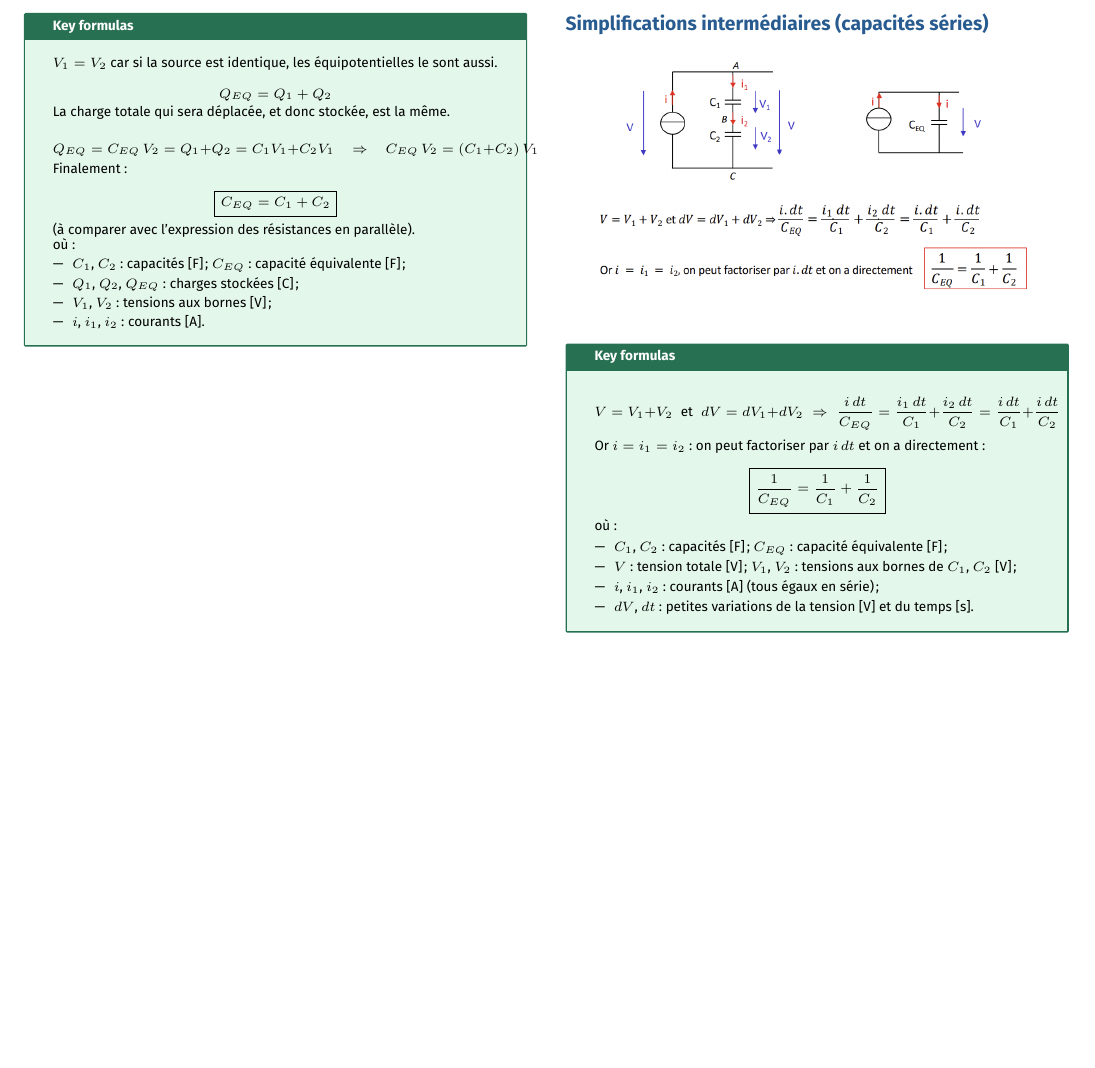
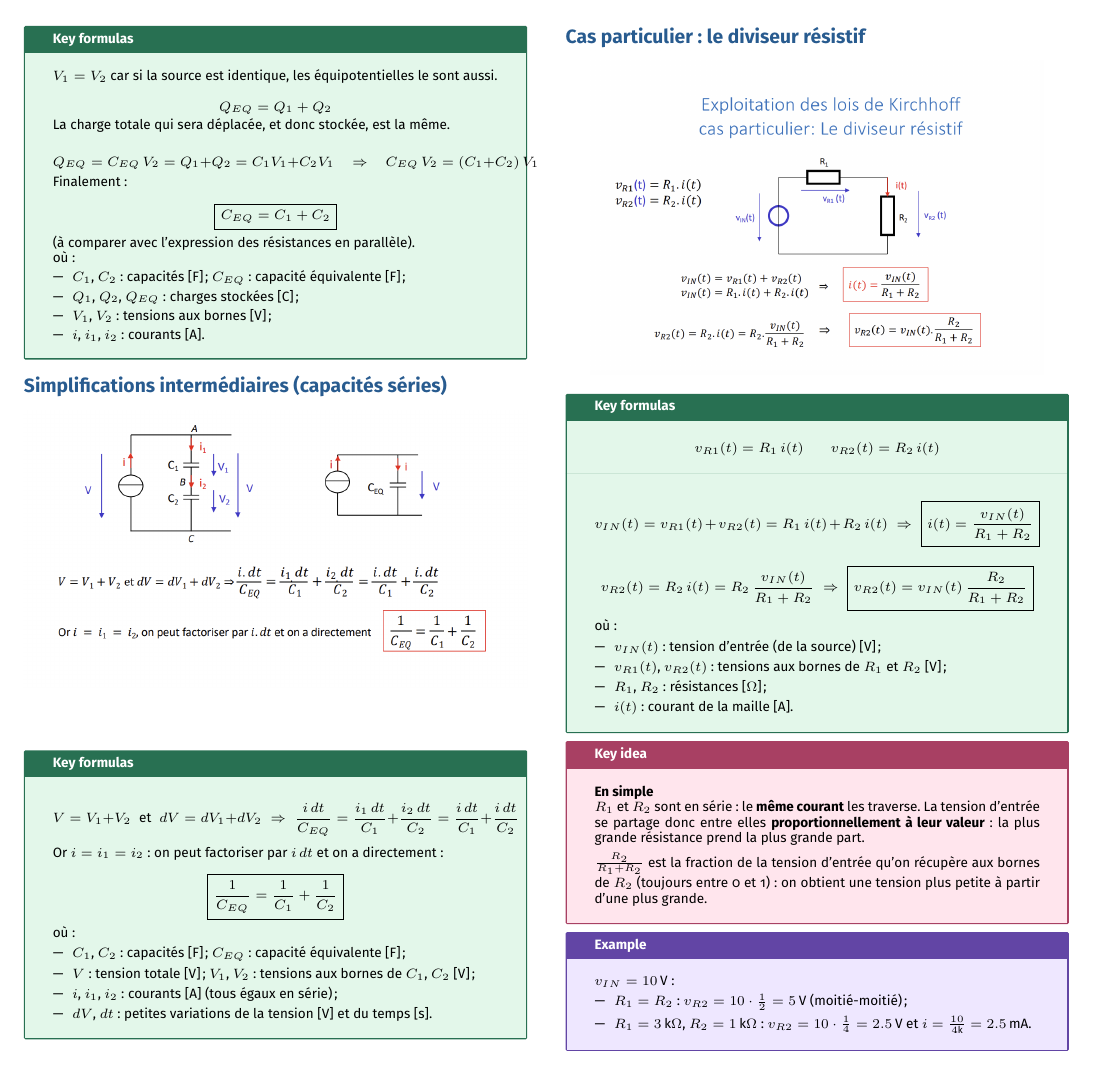
Before and after one commit to AlphaXT38G/notes_ba5, a LaTeX document (elec/week/week03.tex): part of page 5 of 5, cut at the place of the change, the shorter picture padded with empty space. Compiled offline with pdfLaTeX.

Commit message:
feat(elec-week03): the resistive divider

```diff
--- a/elec/week/week03.tex
+++ b/elec/week/week03.tex
@@ -1019,6 +1019,84 @@ où :
 \end{formula}
 
 
+%=========================================================
+\section{Cas particulier : le diviseur résistif}
+
+
+\begin{center}
+
+\includegraphics[
+width=0.9\linewidth
+]{../images/week03_17.png}
+
+\end{center}
+
+
+\begin{formula}
+
+\[
+v_{R1}(t) = R_1\,i(t)
+\qquad
+v_{R2}(t) = R_2\,i(t)
+\]
+
+\[
+v_{IN}(t) = v_{R1}(t) + v_{R2}(t) = R_1\,i(t) + R_2\,i(t)
+\;\Rightarrow\;
+\boxed{i(t) = \frac{v_{IN}(t)}{R_1 + R_2}}
+\]
+
+\[
+v_{R2}(t) = R_2\,i(t) = R_2\,\frac{v_{IN}(t)}{R_1 + R_2}
+\;\Rightarrow\;
+\boxed{v_{R2}(t) = v_{IN}(t)\,\frac{R_2}{R_1 + R_2}}
+\]
+
+où :
+
+\begin{itemize}
+
+\item $v_{IN}(t)$ : tension d'entrée (de la source) [V] ;
+
+\item $v_{R1}(t)$, $v_{R2}(t)$ : tensions aux bornes de $R_1$ et $R_2$ [V] ;
+
+\item $R_1$, $R_2$ : résistances [$\Omega$] ;
+
+\item $i(t)$ : courant de la maille [A].
+
+\end{itemize}
+
+\end{formula}
+
+
+\begin{important}
+
+\textbf{En simple}
+
+$R_1$ et $R_2$ sont en série : le \textbf{même courant} les traverse. La tension d'entrée se partage donc entre elles \textbf{proportionnellement à leur valeur} : la plus grande résistance prend la plus grande part.
+
+\vspace{3pt}
+
+$\frac{R_2}{R_1 + R_2}$ est la fraction de la tension d'entrée qu'on récupère aux bornes de $R_2$ (toujours entre 0 et 1) : on obtient une tension plus petite à partir d'une plus grande.
+
+\end{important}
+
+
+\begin{example}
+
+$v_{IN} = 10\,\text{V}$ :
+
+\begin{itemize}
+
+\item $R_1 = R_2$ : $v_{R2} = 10 \cdot \frac{1}{2} = 5\,\text{V}$ (moitié-moitié) ;
+
+\item $R_1 = 3\,\text{k}\Omega$, $R_2 = 1\,\text{k}\Omega$ : $v_{R2} = 10 \cdot \frac{1}{4} = 2.5\,\text{V}$ et $i = \frac{10}{4\text{k}} = 2.5\,\text{mA}$.
+
+\end{itemize}
+
+\end{example}
+
+
 \end{multicols}
 
 \end{document}
```
Also changed, not shown: elec/images/week03_17.png (added).
